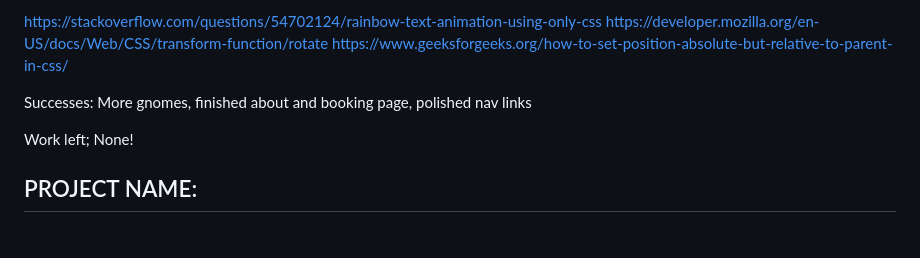
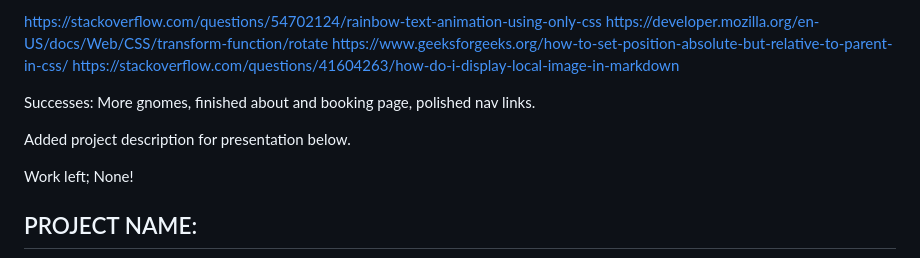
Before and after one commit to GhostplayerMusic/GhostplayerMusic.github.io, a Markdown page: README.md, the part around the change. Rendered like a GitHub page; blank space fills up the shorter version.

```diff
--- a/README.md
+++ b/README.md
@@ -61,8 +61,11 @@ Prepare to embark on a sonic adventure like no other, as Ghostplayer unveils a t
 https://stackoverflow.com/questions/54702124/rainbow-text-animation-using-only-css
 https://developer.mozilla.org/en-US/docs/Web/CSS/transform-function/rotate
 https://www.geeksforgeeks.org/how-to-set-position-absolute-but-relative-to-parent-in-css/
+https://stackoverflow.com/questions/41604263/how-do-i-display-local-image-in-markdown
 
-Successes: More gnomes, finished about and booking page, polished nav links
+Successes: More gnomes, finished about and booking page, polished nav links.
+
+Added project description for presentation below.
 
 Work left; None!
 
```
